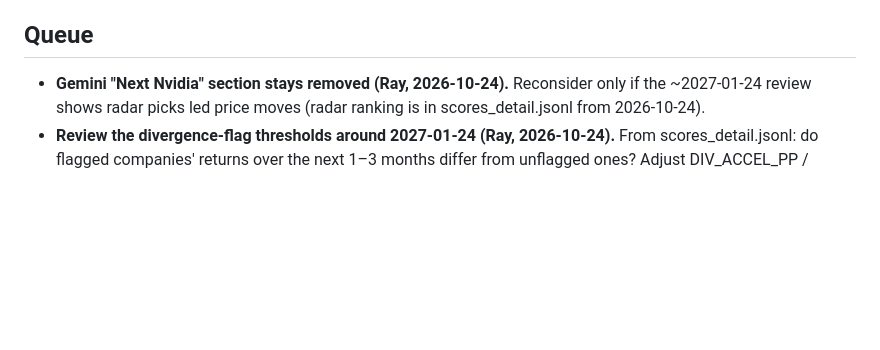
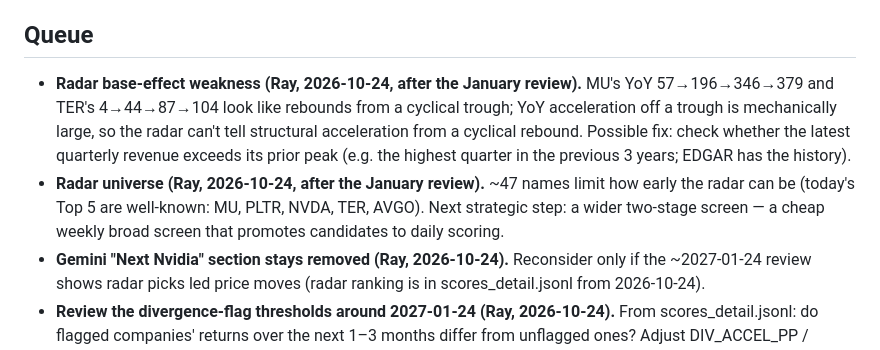
Before and after one commit to miikawir-ops/AI_valuechain, a Markdown page: PLAN.md, the part around the change. Rendered like a GitHub page; blank space fills up the shorter version.

Commit message:
docs: queue the radar base-effect check and the wider universe
Co-Authored-By: Claude Opus 5.5 <noreply@anthropic.com>

```diff
--- a/PLAN.md
+++ b/PLAN.md
@@ -9,6 +9,8 @@ Running record of in-progress work and a queue of known issues deliberately not
 
 ## Queue
 
+- **Radar base-effect weakness (Ray, 2026-10-24, after the January review).** MU's YoY 57→196→346→379 and TER's 4→44→87→104 look like rebounds from a cyclical trough; YoY acceleration off a trough is mechanically large, so the radar can't tell structural acceleration from a cyclical rebound. Possible fix: check whether the latest quarterly revenue exceeds its prior peak (e.g. the highest quarter in the previous 3 years; EDGAR has the history).
+- **Radar universe (Ray, 2026-10-24, after the January review).** ~47 names limit how early the radar can be (today's Top 5 are well-known: MU, PLTR, NVDA, TER, AVGO). Next strategic step: a wider two-stage screen — a cheap weekly broad screen that promotes candidates to daily scoring.
 - **Gemini "Next Nvidia" section stays removed (Ray, 2026-10-24).** Reconsider only if the ~2027-01-24 review shows radar picks led price moves (radar ranking is in scores_detail.jsonl from 2026-10-24).
 - **Review the divergence-flag thresholds around 2027-01-24 (Ray, 2026-10-24).** From scores_detail.jsonl: do flagged companies' returns over the next 1–3 months differ from unflagged ones? Adjust DIV_ACCEL_PP / DIV_DROP_PCT / DIV_REL_PTS then. Starting set fired on 3.0% of company-sessions (46% of sessions had at least one) over 2026-04-24 → 10-23.
 - **Mirror case counted, not built (2026-10-24).** Acceleration < −5 pp with 30d ≥ +15% and ≥ 10 pts above NASDAQ: 93 company-sessions (2.2%) over the same 6 months, 6 companies; hype missed 48 of them (52%): ARM 20 sessions, VRT 11, META 9, SMCI 7, LRCX 1 — fast growers that are slowing (YoY 22–93%, so hype rule 1's < 10% growth doesn't apply). Decide later whether a mirror flag is needed.
```
